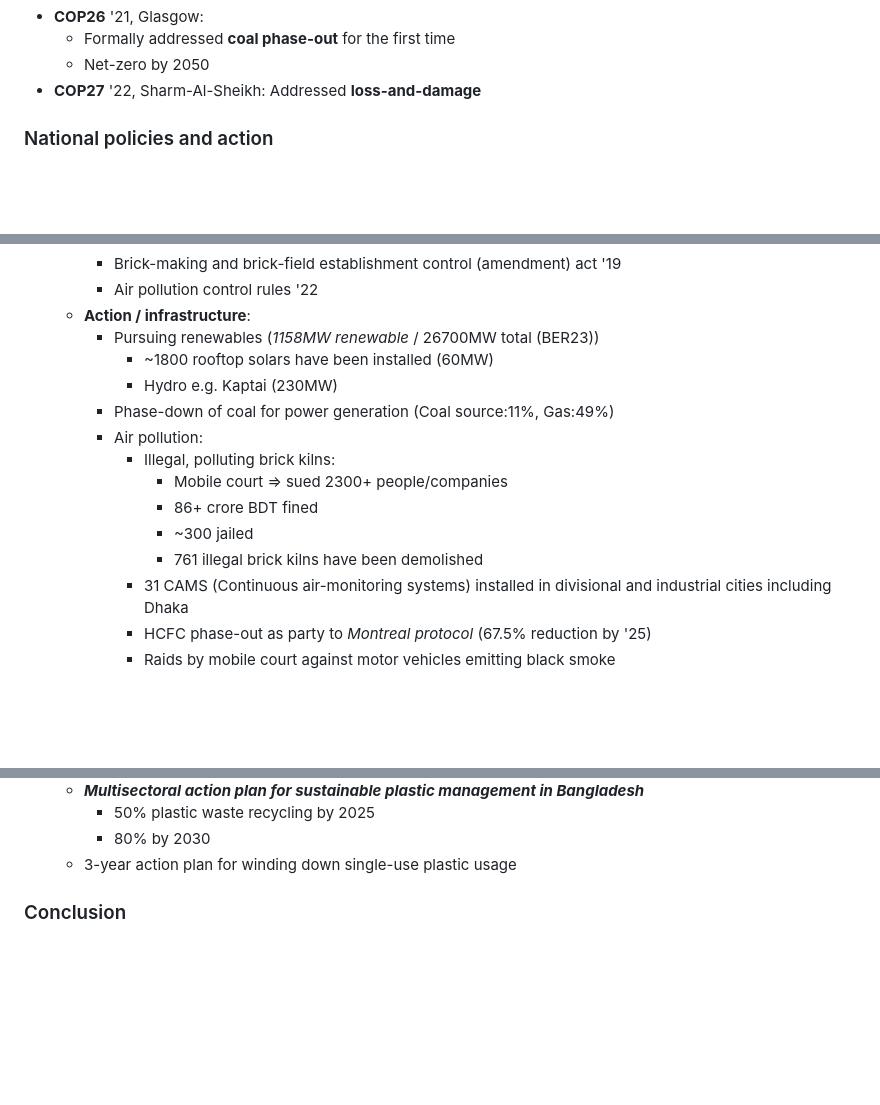
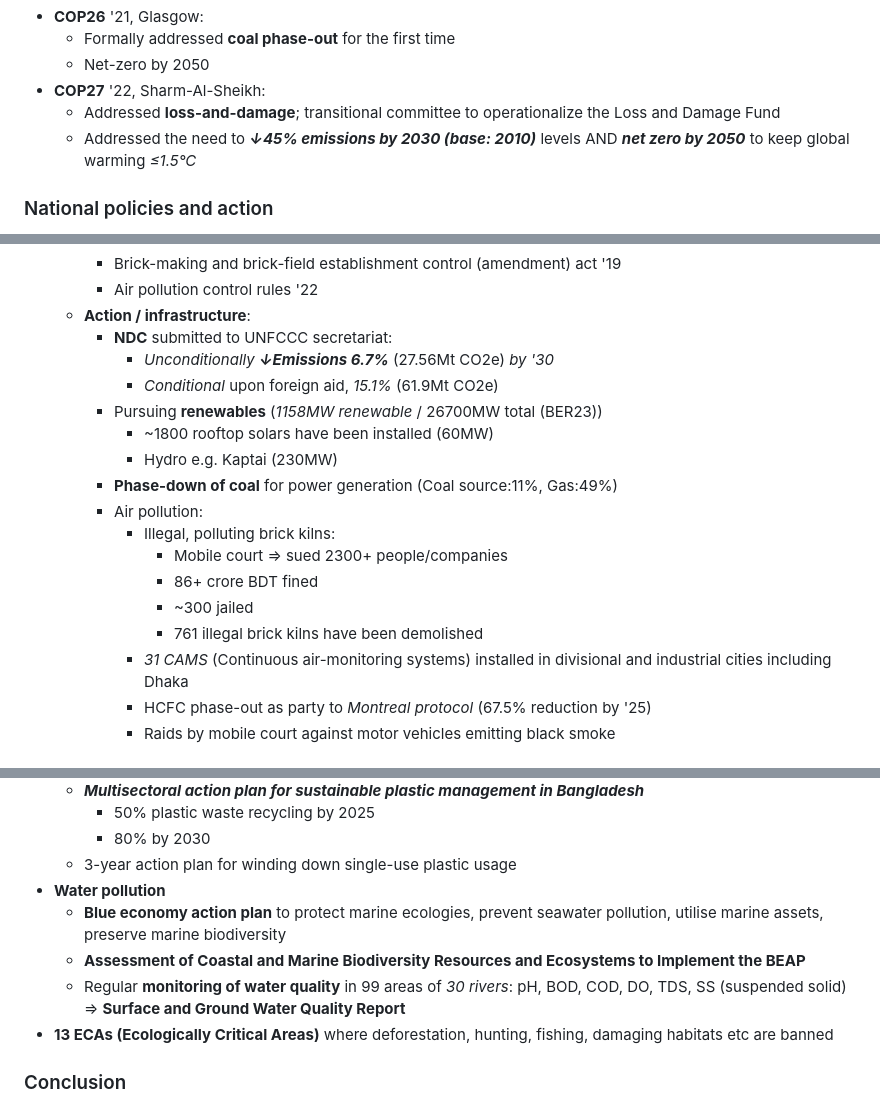
Before and after one commit to susmit31/obsidian, a Markdown page: English-essays.md, 3 parts joined by grey strips. GitHub-like rendering; blank space fills up the shorter version.

Commit message:
expanded climate and env

```diff
--- a/English-essays.md
+++ b/English-essays.md
@@ -201,7 +201,9 @@
 - **COP26** '21, Glasgow:
 	- Formally addressed **coal phase-out** for the first time
 	- Net-zero by 2050
-- **COP27** '22, Sharm-Al-Sheikh: Addressed **loss-and-damage**
+- **COP27** '22, Sharm-Al-Sheikh:
+	- Addressed **loss-and-damage**; transitional committee to operationalize the Loss and Damage Fund
+	- Addressed the need to ***↓45% emissions by 2030 (base: 2010)*** levels AND ***net zero by 2050*** to keep global warming *≤1.5°C*
 
 
 ### National policies and action
@@ -221,17 +223,20 @@
 		- Brick-making and brick-field establishment control (amendment) act '19
 		- Air pollution control rules '22
 	- **Action / infrastructure**:
-		- Pursuing renewables (*1158MW renewable* / 26700MW total (BER23))
+		- **NDC** submitted to UNFCCC secretariat:
+			- *Unconditionally **↓Emissions 6.7%*** (27.56Mt CO2e) *by '30*
+			- *Conditional* upon foreign aid, *15.1%* (61.9Mt CO2e)
+		- Pursuing **renewables** (*1158MW renewable* / 26700MW total (BER23))
 			- ~1800 rooftop solars have been installed (60MW)
 			- Hydro e.g. Kaptai (230MW)
-		- Phase-down of coal for power generation (Coal source:11%, Gas:49%)
+		- **Phase-down of coal** for power generation (Coal source:11%, Gas:49%)
 		- Air pollution:
 			- Illegal, polluting brick kilns:
 				- Mobile court => sued 2300+ people/companies
 				- 86+ crore BDT fined
 				- ~300 jailed
 				- 761 illegal brick kilns have been demolished
-			- 31 CAMS (Continuous air-monitoring systems) installed in divisional and industrial cities including Dhaka
+			- *31 CAMS* (Continuous air-monitoring systems) installed in divisional and industrial cities including Dhaka
 			- HCFC phase-out as party to *Montreal protocol* (67.5% reduction by '25)
 			- Raids by mobile court against motor vehicles emitting black smoke
 
@@ -356,6 +364,13 @@ We find ourselves at a historical crossroads where we have to make a conscious c
 		- 50% plastic waste recycling by 2025
 		- 80% by 2030
 	- 3-year action plan for winding down single-use plastic usage
+- **Water pollution**
+	- **Blue economy action plan** to protect marine ecologies, prevent seawater pollution, utilise marine assets, preserve marine biodiversity
+	- **Assessment of Coastal and Marine Biodiversity Resources and Ecosystems to Implement the BEAP**
+	- Regular **monitoring of water quality** in 99 areas of *30 rivers*: pH, BOD, COD, DO, TDS, SS (suspended solid) => **Surface and Ground Water Quality Report**
+- **13 ECAs (Ecologically Critical Areas)** where deforestation, hunting, fishing, damaging habitats etc are banned
+
+
 
 ### Conclusion
  The problems associated with pollution will likely plague us for decades to come, but we are at a tipping-point where we still can prevent a runaway collapse of the entire ecosystem. As we move forward, we must choose and invent ways to develop our economy without exploiting the nature.
```
Also changed, not shown: other parts of English-essays.md (+5 -2 lines).
